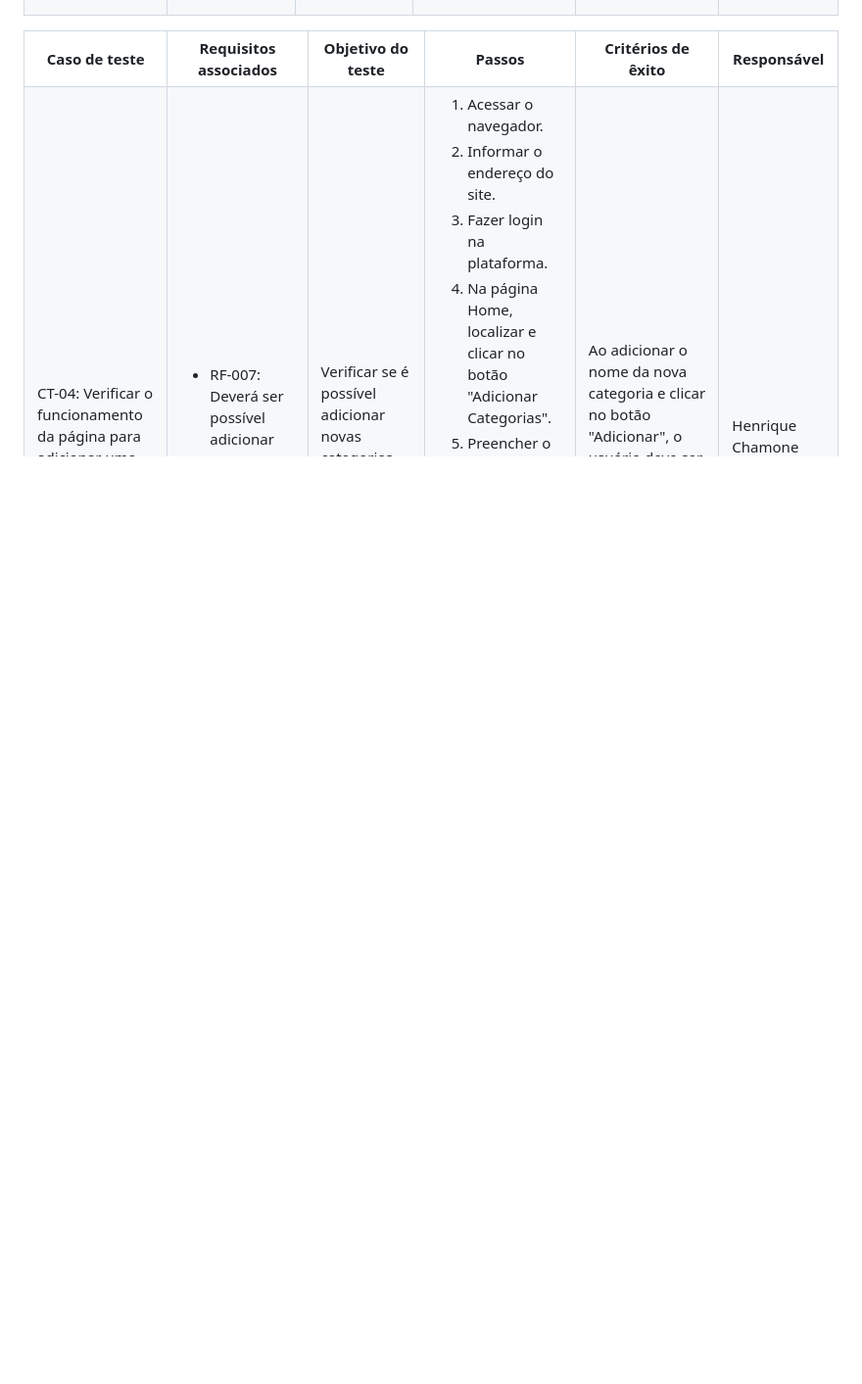
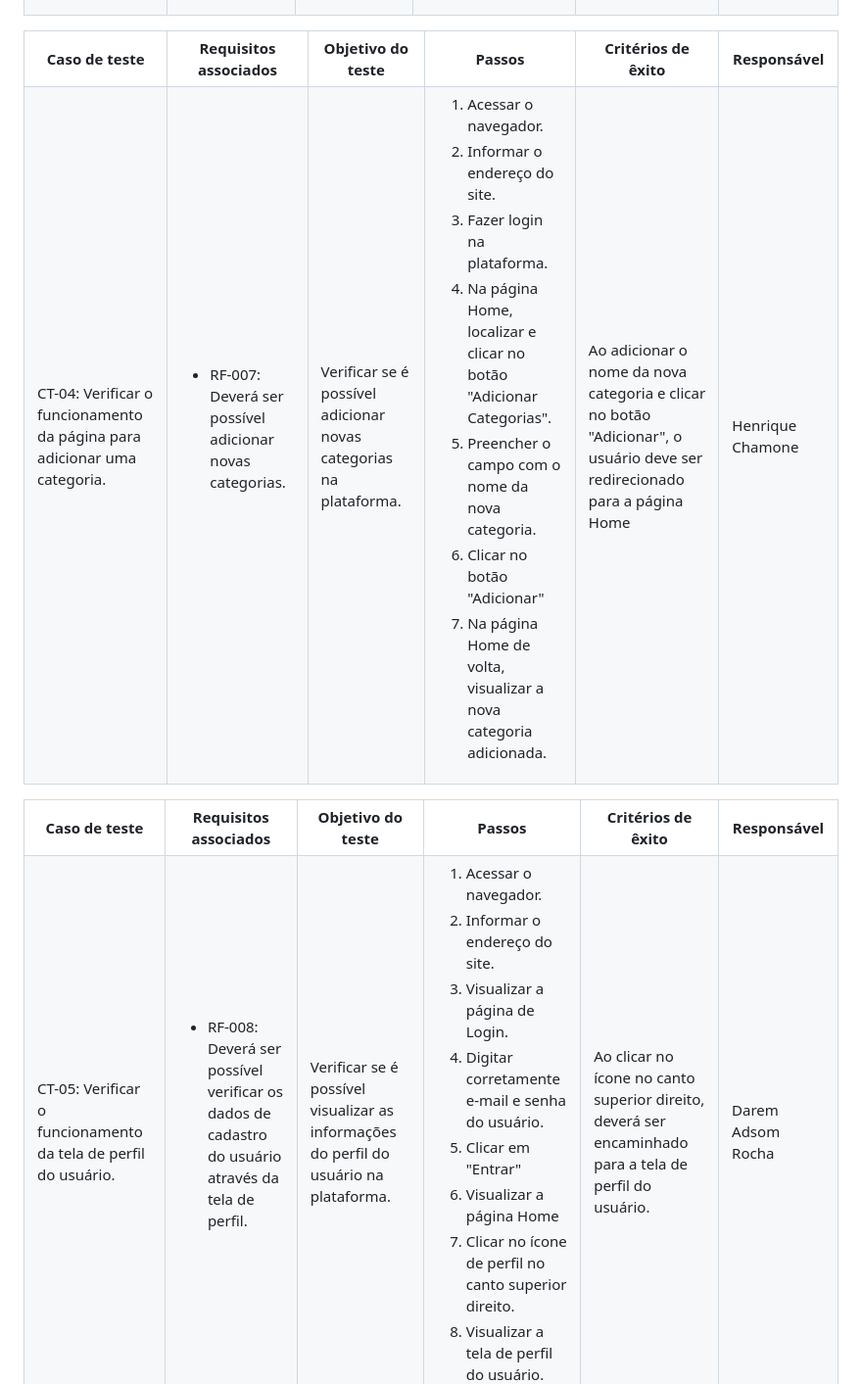
Before and after one commit to ICEI-PUC-Minas-PMV-ADS/pmv-ads-2024-1-e1-proj-web-t14-gestao-em-desenvolvimeto-games, a Markdown page: documentos/07-Plano de Testes de Software.md, the part around the change printed below. Shown: that part at 98% size. Drawn GitHub-style; blank space fills up the shorter version.

Commit message:
Atualizar o 07-Plano de Testes de Software.md

```diff
--- a/documentos/07-Plano de Testes de Software.md
+++ b/documentos/07-Plano de Testes de Software.md
@@ -138,3 +138,41 @@ Os testes funcionais a serem realizados na aplicação são descritos a seguir.
   <td>Henrique Chamone</td>
  </tr>
 </table>
+
+<table>
+ <tr>
+  <th>Caso de teste</th>
+  <th>Requisitos associados</th>
+  <th>Objetivo do teste</th>
+  <th>Passos</th>
+  <th>Critérios de êxito</th>
+  <th>Responsável</th>
+ </tr>
+ <tr>
+  <td>CT-05: Verificar o funcionamento da tela de perfil do usuário.</td>
+  <td>
+   <ul>
+    <li>RF-008:	Deverá ser possível verificar os dados
+de cadastro do usuário através da tela de
+perfil.</li>
+   </ul>
+  </td>
+  <td>Verificar se é possível visualizar as informações do perfil do usuário na plataforma.</td>
+  <td>
+   <ol>
+    <li>Acessar o navegador.</li>
+    <li>Informar o endereço do site.</li>
+   <li>Visualizar a página de Login.</li>
+    <li>Digitar corretamente e-mail e senha do usuário.</li>
+    <li>Clicar em "Entrar"</li>
+    <li>Visualizar a página Home</li>
+    <li>Clicar no ícone de perfil no canto superior direito.</li>
+    <li> Visualizar a tela de perfil do usuário.</li>
+   </ol>
+   </td>
+  <td>Ao clicar no ícone no canto superior direito, deverá ser encaminhado para a tela de perfil do usuário. </td>
+  <td> Darem Adsom Rocha</td>
+ </tr>
+</table>
+
+
```
Also changed, not shown: other parts of documentos/07-Plano de Testes de Software.md (+38 -0 lines).
